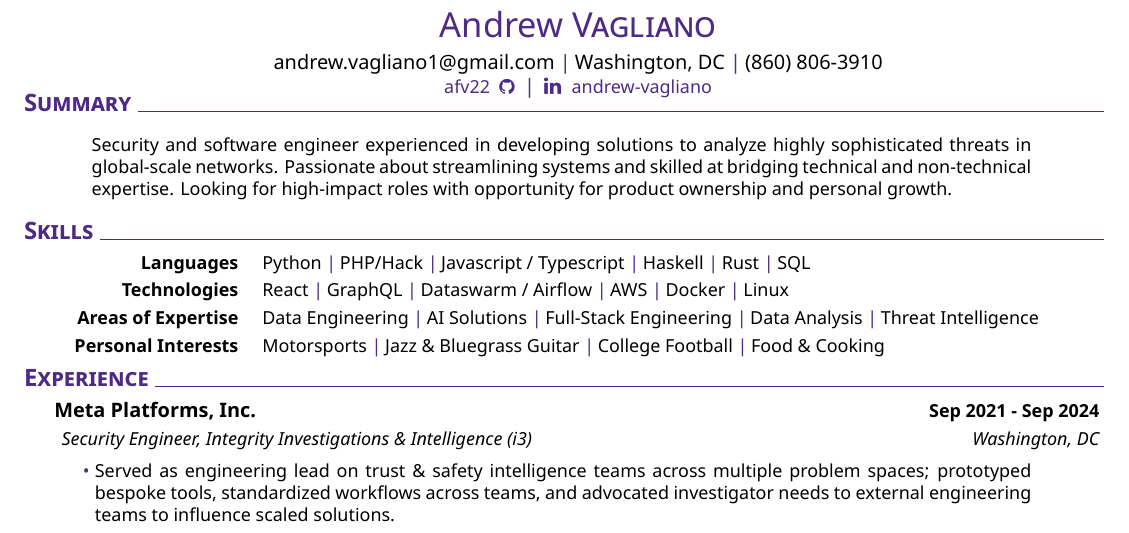
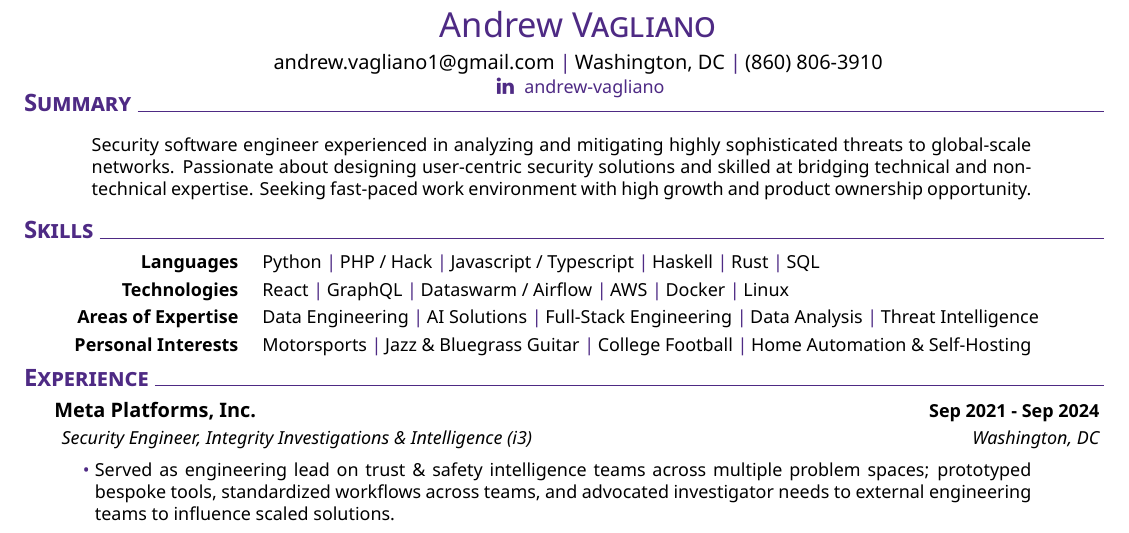
Before and after one commit to afv22/afv22.github.io, a LaTeX CV (resume_Jan25.tex, which reads muratcan_cv.cls): part of the page, cut so that both start at the same text. Compiled offline with XeLaTeX.

Commit message:
Update summary and add self-hosting to personal interests

```diff
--- a/muratcan_cv.cls
+++ b/muratcan_cv.cls
@@ -52,8 +52,8 @@
   \hfill
 }
 
-\newcommand{\githubview}{\href{https://www.linkedin.com/in/\@linkedinaccount}{\ \faLinkedin\ \ \footnotesize \@linkedinaccount}}
-\newcommand{\linkedinview}{\href{https://github.com/\@githubaccount}{\footnotesize \@githubaccount \ \ \faGithub\ \ }}
+\newcommand{\linkedinview}{\href{https://www.linkedin.com/in/\@linkedinaccount}{\ \faLinkedin\ \ \footnotesize \@linkedinaccount}}
+\newcommand{\githubview}{\href{https://github.com/\@githubaccount}{\footnotesize \@githubaccount \ \ \faGithub\ \ }}
 
 \newcommand{\name}{%
   {\LARGE \color{themecolor} \@firstname \ \textsc{\@lastname}}
@@ -62,7 +62,8 @@
 \newcommand{\contact}{%
   {\small \@mail\ \cpshalf \@address \ \cpshalf \@mobile
       \\%
-      \linkedinview \cpshalf \githubview \\
+      \linkedinview
+      \\%
     } %
 }
 
--- a/resume_Jan25.tex
+++ b/resume_Jan25.tex
@@ -17,17 +17,18 @@
 \section{Summary}
 \textblock{
     \medskip
-    Security and software engineer experienced in developing solutions to analyze highly sophisticated
-    threats in global-scale networks. Passionate about streamlining systems and skilled at bridging
-    technical and non-technical expertise. Looking for high-impact roles with opportunity for product
-    ownership and personal growth.
-    \bigskip
+    Security software engineer experienced in analyzing and mitigating highly sophisticated threats
+    to global-scale networks. Passionate about designing user-centric security solutions and
+    skilled at bridging technical and non-technical expertise. Seeking fast-paced work environment
+    with high growth and product ownership opportunity.
+    \smallskip
 }
+
 %
 \section{Skills}
 \newcommand{\skillone}{\createskill{Languages}{
         Python \cpshalf
-        PHP/Hack \cpshalf
+        PHP / Hack \cpshalf
         Javascript / Typescript \cpshalf
         Haskell \cpshalf
         Rust \cpshalf
@@ -54,7 +55,7 @@
         Motorsports \cpshalf
         Jazz \& Bluegrass Guitar \cpshalf
         College Football \cpshalf
-        Food \& Cooking
+        Home Automation \& Self-Hosting
     }}
 %
 \createskills{\skillone, \skilltwo, \skillthree, \skillfour}
```
Also changed, not shown: docs/AVagliano.pdf, 1 other file.
